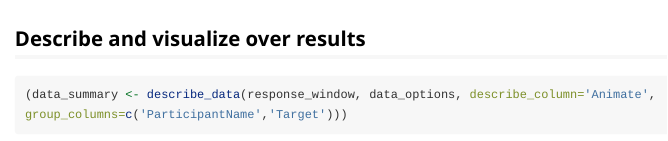
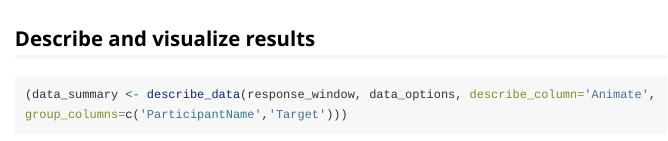
Before and after one commit to jwdink/eyetrackingR, an R Markdown document (vignettes/overview_vignette.Rmd): the page in a window 1100 px wide, from 1890 px down. Rendered offline with R 4.5, knitr and Pandoc, with nearby package versions; some code elsewhere in the file could not run offline; long lines of code are wrapped; common packages that the code uses without loading them are loaded.

Commit message:
Update overview_vignette.Rmd

````diff
--- a/vignettes/overview_vignette.Rmd
+++ b/vignettes/overview_vignette.Rmd
@@ -76,7 +76,7 @@ response_window$Target <- ifelse(grepl('(Spoon|Bottle)', response_window$Trial),
 response_window$Target <- factor(response_window$Target)
 ```
 
-## Describe and visualize over results
+## Describe and visualize results
 
 ```{r}
 (data_summary <- describe_data(response_window, data_options, describe_column='Animate', group_columns=c('ParticipantName','Target')))
````
